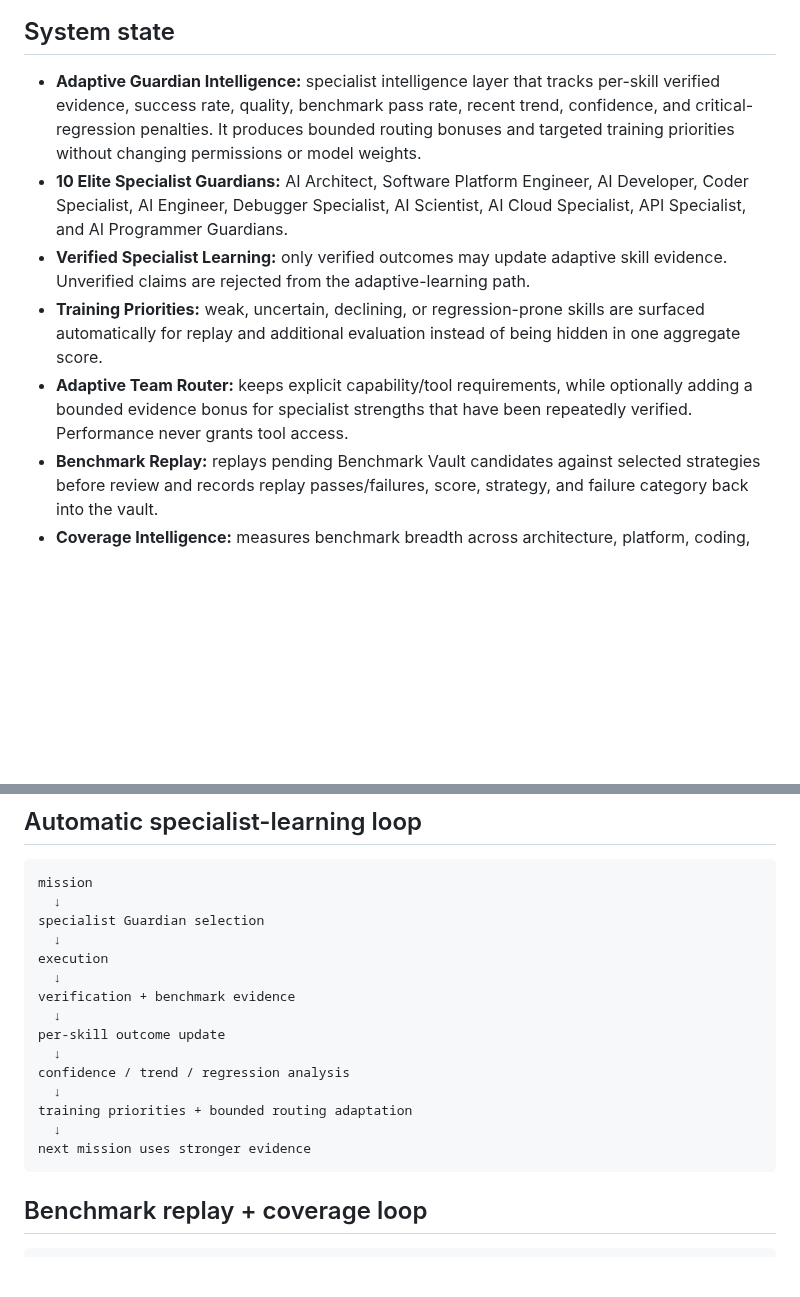
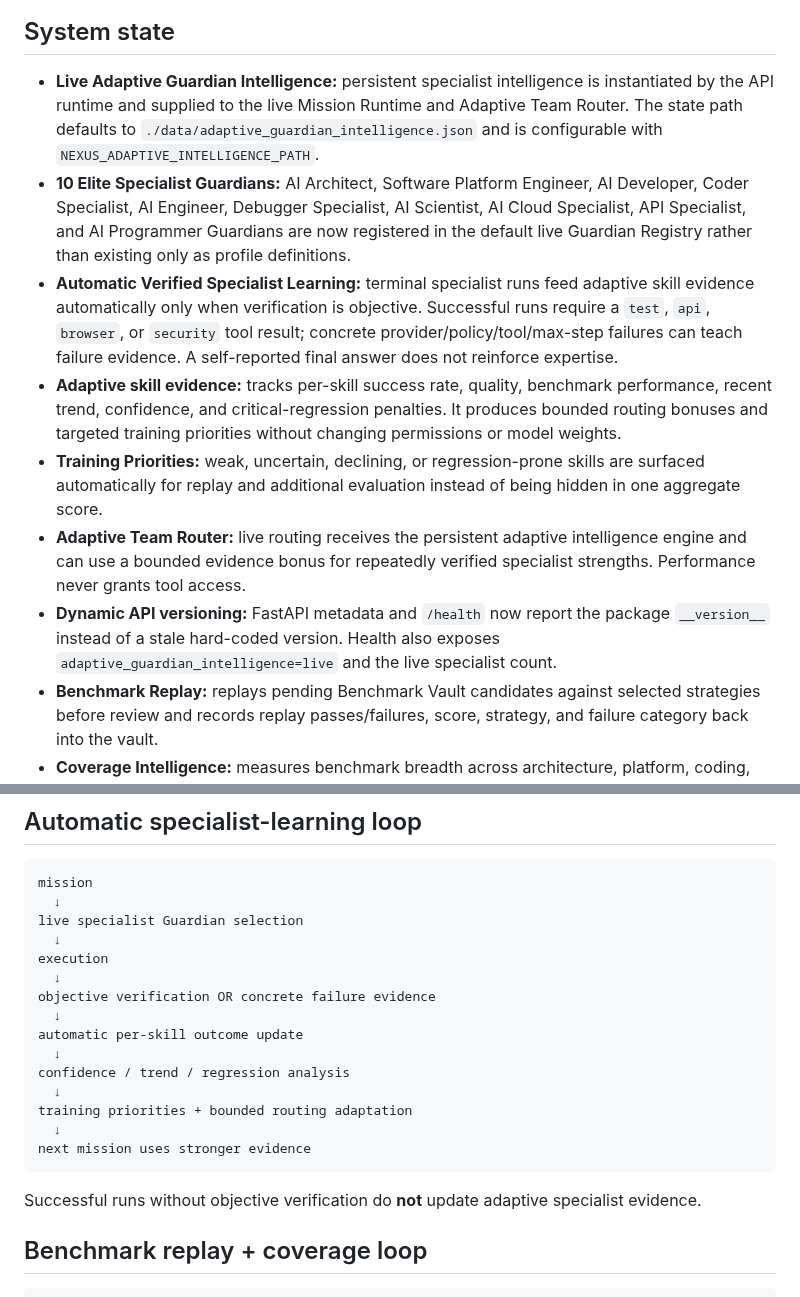
Before and after one commit to lois4801/NEXUS-Starship-Guardians, a Markdown page: docs/CURRENT_STATE.md, 2 parts joined by grey strips. GitHub-like rendering; blank space fills up the shorter version.

Commit message:
Document live automatic specialist learning v0.7.1

````diff
--- a/docs/CURRENT_STATE.md
+++ b/docs/CURRENT_STATE.md
@@ -83,11 +85,13 @@ flowchart TD
 
 ## System state
 
-- **Adaptive Guardian Intelligence:** specialist intelligence layer that tracks per-skill verified evidence, success rate, quality, benchmark pass rate, recent trend, confidence, and critical-regression penalties. It produces bounded routing bonuses and targeted training priorities without changing permissions or model weights.
-- **10 Elite Specialist Guardians:** AI Architect, Software Platform Engineer, AI Developer, Coder Specialist, AI Engineer, Debugger Specialist, AI Scientist, AI Cloud Specialist, API Specialist, and AI Programmer Guardians.
-- **Verified Specialist Learning:** only verified outcomes may update adaptive skill evidence. Unverified claims are rejected from the adaptive-learning path.
+- **Live Adaptive Guardian Intelligence:** persistent specialist intelligence is instantiated by the API runtime and supplied to the live Mission Runtime and Adaptive Team Router. The state path defaults to `./data/adaptive_guardian_intelligence.json` and is configurable with `NEXUS_ADAPTIVE_INTELLIGENCE_PATH`.
+- **10 Elite Specialist Guardians:** AI Architect, Software Platform Engineer, AI Developer, Coder Specialist, AI Engineer, Debugger Specialist, AI Scientist, AI Cloud Specialist, API Specialist, and AI Programmer Guardians are now registered in the default live Guardian Registry rather than existing only as profile definitions.
+- **Automatic Verified Specialist Learning:** terminal specialist runs feed adaptive skill evidence automatically only when verification is objective. Successful runs require a `test`, `api`, `browser`, or `security` tool result; concrete provider/policy/tool/max-step failures can teach failure evidence. A self-reported final answer does not reinforce expertise.
+- **Adaptive skill evidence:** tracks per-skill success rate, quality, benchmark performance, recent trend, confidence, and critical-regression penalties. It produces bounded routing bonuses and targeted training priorities without changing permissions or model weights.
 - **Training Priorities:** weak, uncertain, declining, or regression-prone skills are surfaced automatically for replay and additional evaluation instead of being hidden in one aggregate score.
-- **Adaptive Team Router:** keeps explicit capability/tool requirements, while optionally adding a bounded evidence bonus for specialist strengths that have been repeatedly verified. Performance never grants tool access.
+- **Adaptive Team Router:** live routing receives the persistent adaptive intelligence engine and can use a bounded evidence bonus for repeatedly verified specialist strengths. Performance never grants tool access.
+- **Dynamic API versioning:** FastAPI metadata and `/health` now report the package `__version__` instead of a stale hard-coded version. Health also exposes `adaptive_guardian_intelligence=live` and the live specialist count.
 - **Benchmark Replay:** replays pending Benchmark Vault candidates against selected strategies before review and records replay passes/failures, score, strategy, and failure category back into the vault.
 - **Coverage Intelligence:** measures benchmark breadth across architecture, platform, coding, debugging, AI/ML, evaluation, cloud, API, security, database, UI, deployment, tool-use, and reliability. It identifies gaps and snapshot-to-snapshot growth.
 - **Guardian Benchmark Vault:** verified regressions become evidence-linked candidates. Replay can strengthen review evidence, but replay never auto-approves benchmark truth.
@@ -103,13 +107,13 @@ flowchart TD
 ```text
 mission
   ↓
-specialist Guardian selection
+live specialist Guardian selection
   ↓
 execution
   ↓
-verification + benchmark evidence
+objective verification OR concrete failure evidence
   ↓
-per-skill outcome update
+automatic per-skill outcome update
   ↓
 confidence / trend / regression analysis
   ↓
@@ -117,6 +121,8 @@ training priorities + bounded routing adaptation
   ↓
 next mission uses stronger evidence
 ```
+
+Successful runs without objective verification do **not** update adaptive specialist evidence.
 
 ## Benchmark replay + coverage loop
 
````
Also changed, not shown: other parts of docs/CURRENT_STATE.md (+7 -5 lines).
